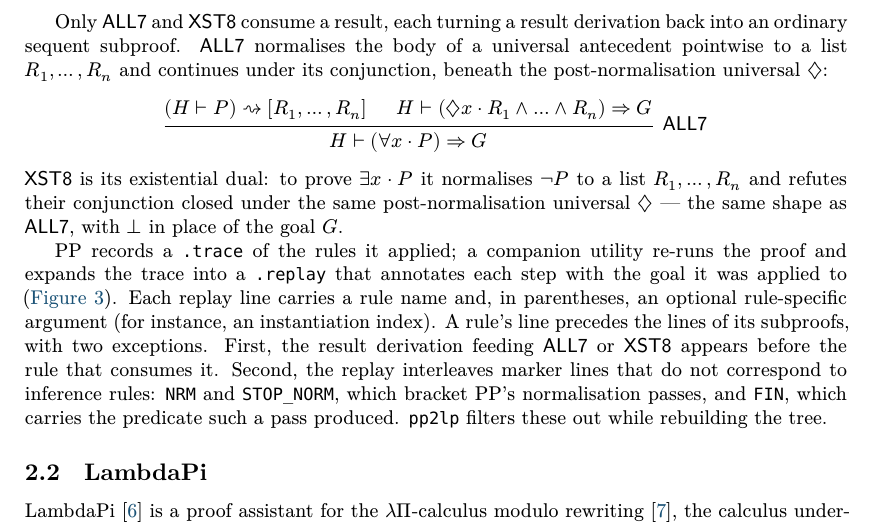
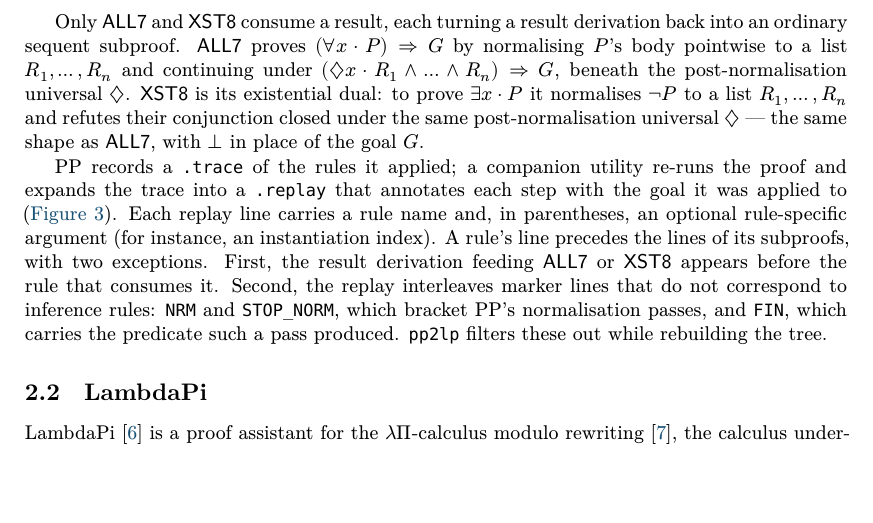
Before and after one commit to ciaran-matthew-dunne/pp2lp, a LaTeX paper (tex/paper/pp2lp.tex, which reads tex/paper/preliminaries.tex): part of page 4 of 16 before the commit and part of page 4 of 15 after it, cut so that both start at the same text, the shorter picture padded with empty space. Compiled offline with XeLaTeX; a missing font is replaced by an installed copy or a similar font.

Commit message:
Paper: state the ALL7 rule in prose instead of a prooftree

```diff
--- a/tex/paper/preliminaries.tex
+++ b/tex/paper/preliminaries.tex
@@ -86,16 +86,10 @@ lists:
 Only \rn{ALL7} and \rn{XST8} consume a result, each turning a
 result derivation back into an ordinary sequent subproof.
 %
-\rn{ALL7} normalises the body of a universal antecedent pointwise to a list
-$R_1,\ldots,R_n$ and continues under its conjunction, beneath the
-post-normalisation universal $\Dia$:
-\begin{center}
-  \begin{prooftree}
-    \hypo{(H \seq P) \yields [R_1,\ldots,R_n]}
-    \hypo{H \seq (\Dia x \cdot R_1 ∧ \ldots ∧ R_n) \Rightarrow G}
-    \infer2[\rn{ALL7}]{H \seq (\forall x \cdot P) \Rightarrow G}
-  \end{prooftree}
-\end{center}
+\rn{ALL7} proves $(\forall x \cdot P) \Rightarrow G$ by normalising $P$'s body
+pointwise to a list $R_1,\ldots,R_n$ and continuing under
+$(\Dia x \cdot R_1 \land \ldots \land R_n) \Rightarrow G$, beneath the
+post-normalisation universal $\Dia$.
 %
 \rn{XST8} is its existential dual: to prove $\exists x \cdot P$ it normalises
 $\lnot P$ to a list $R_1,\ldots,R_n$ and refutes their conjunction closed
```
